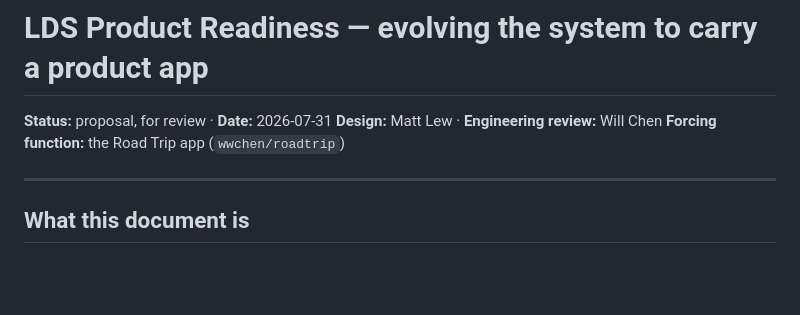
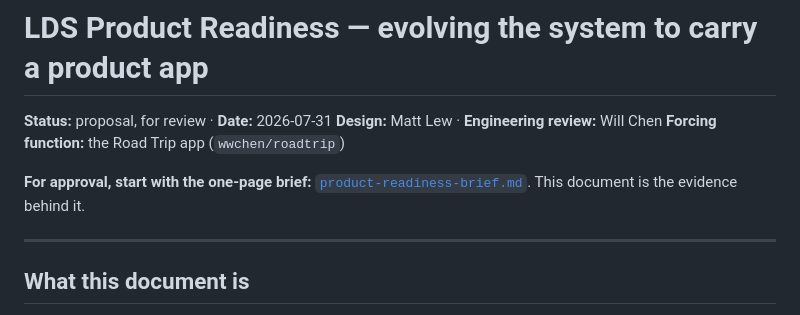
Before and after one commit to matthewlew/matthewlew.github.io, a Markdown page: docs/lew-design-system/product-readiness.md, the part around the change. GitHub-like rendering; blank space fills up the shorter version.

```diff
--- a/docs/lew-design-system/product-readiness.md
+++ b/docs/lew-design-system/product-readiness.md
@@ -3,6 +3,10 @@
 **Status:** proposal, for review · **Date:** 2026-07-31
 **Design:** Matt Lew · **Engineering review:** Will Chen
 **Forcing function:** the Road Trip app (`wwchen/roadtrip`)
+
+**For approval, start with the one-page brief:**
+[`product-readiness-brief.md`](product-readiness-brief.md). This document is the
+evidence behind it.
 
 ---
 
```
Also changed, not shown: docs/lew-design-system/product-readiness-brief.md (added, +109 -0 lines).
